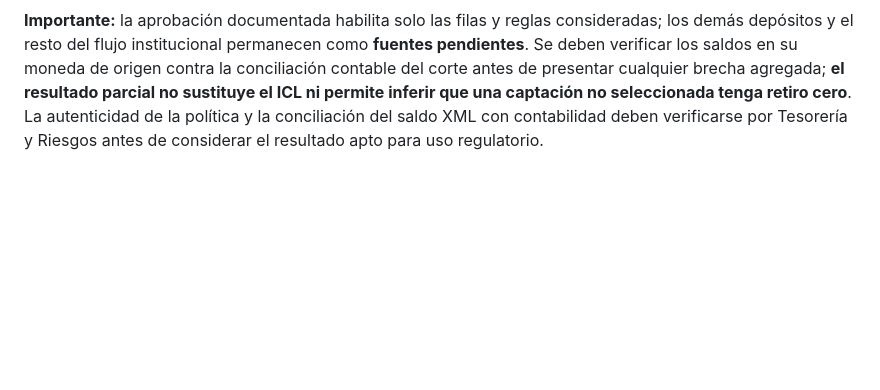
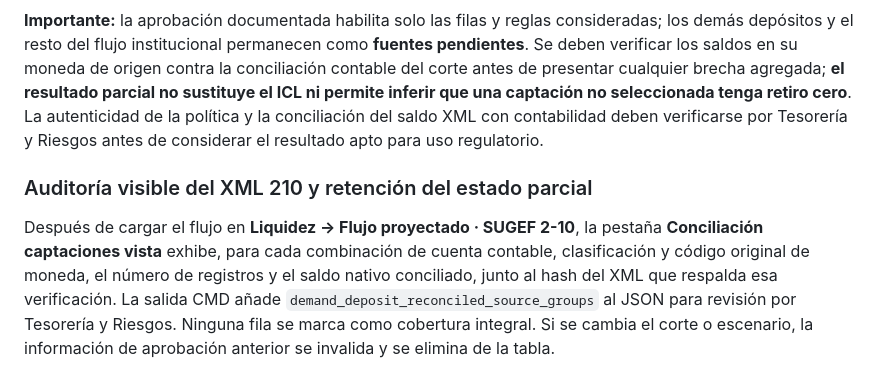
Before and after one commit to vernan2020/AIP-Enterprise, a Markdown page: docs/liquidity/SUGEF210_FLUJO_PROYECTADO_FUENTES_Y_SUPUESTOS.md, the part around the change. GitHub-like rendering; blank space fills up the shorter version.

Commit message:
docs(liquidity): explain GUI per-account native source reconciliation and invalidation of stale approval

```diff
--- a/docs/liquidity/SUGEF210_FLUJO_PROYECTADO_FUENTES_Y_SUPUESTOS.md
+++ b/docs/liquidity/SUGEF210_FLUJO_PROYECTADO_FUENTES_Y_SUPUESTOS.md
@@ -106,3 +106,7 @@ Se verifica entidad, mes, hash SHA-256, código original de moneda, saldo princi
 El cálculo produce salidas `LIABILITY / OUTFLOW / GOVERNED_ASSUMPTION`, siempre separadas en CRC y USD. Al cambiar de corte o escenario, los resultados anteriores se invalidan. Este mecanismo no asigna tasas históricas, estrés, renovación ni hipótesis por defecto.
 
 **Importante:** la aprobación documentada habilita solo las filas y reglas consideradas; los demás depósitos y el resto del flujo institucional permanecen como **fuentes pendientes**. Se deben verificar los saldos en su moneda de origen contra la conciliación contable del corte antes de presentar cualquier brecha agregada; **el resultado parcial no sustituye el ICL ni permite inferir que una captación no seleccionada tenga retiro cero**. La autenticidad de la política y la conciliación del saldo XML con contabilidad deben verificarse por Tesorería y Riesgos antes de considerar el resultado apto para uso regulatorio.
+
+### Auditoría visible del XML 210 y retención del estado parcial
+
+Después de cargar el flujo en **Liquidez → Flujo proyectado · SUGEF 2-10**, la pestaña **Conciliación captaciones vista** exhibe, para cada combinación de cuenta contable, clasificación y código original de moneda, el número de registros y el saldo nativo conciliado, junto al hash del XML que respalda esa verificación. La salida CMD añade `demand_deposit_reconciled_source_groups` al JSON para revisión por Tesorería y Riesgos. Ninguna fila se marca como cobertura integral. Si se cambia el corte o escenario, la información de aprobación anterior se invalida y se elimina de la tabla.
```
